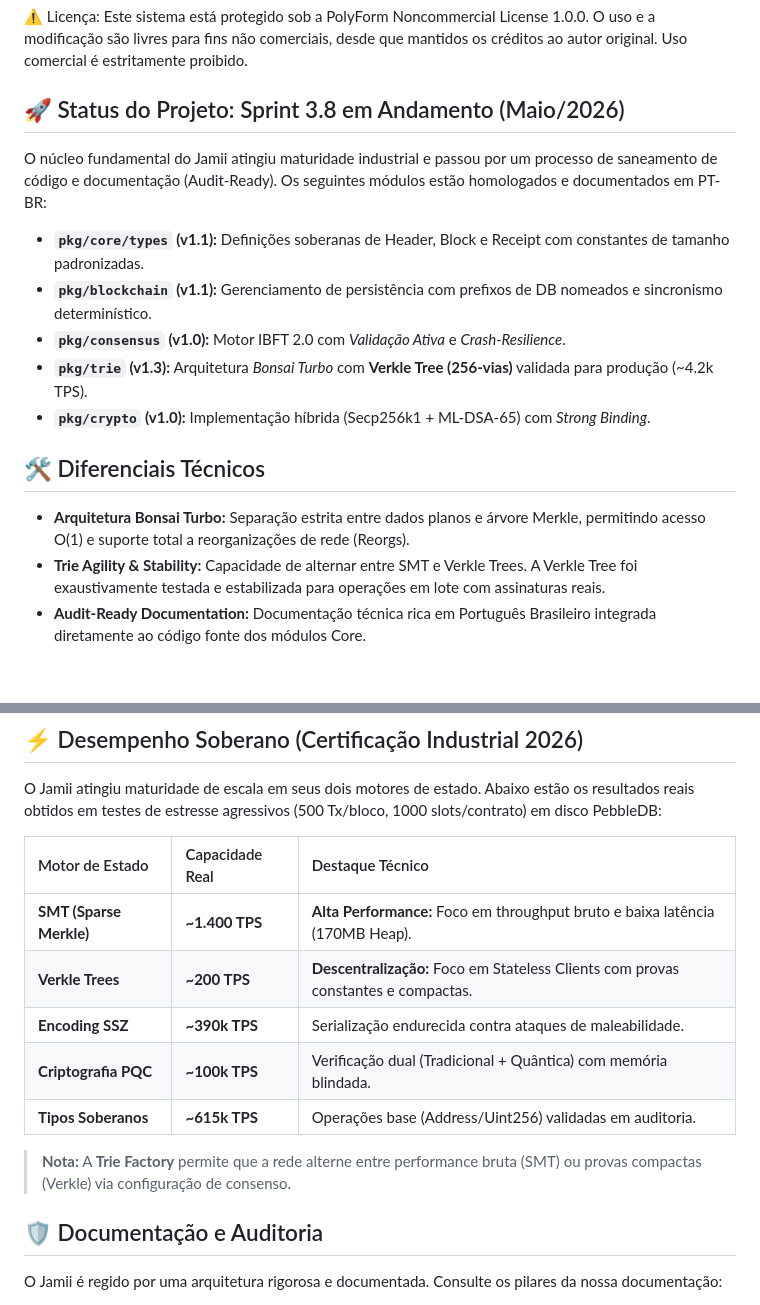
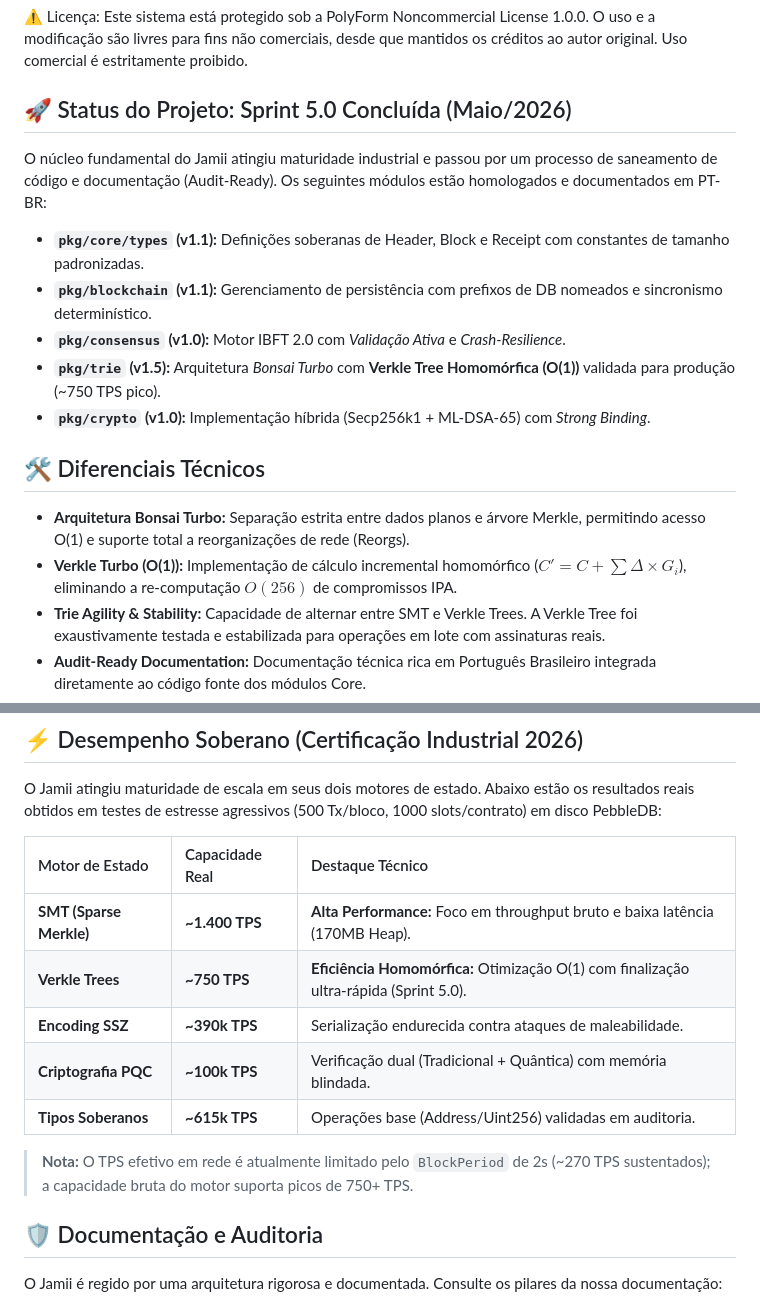
Before and after one commit to icemagno/jamii-public, a Markdown page: README.md, 2 parts joined by grey strips. GitHub-like rendering; blank space fills up the shorter version.

Commit message:
Update project status and performance metrics in README
Updated project status from Sprint 3.8 to Sprint 5.0, reflecting completion and improvements in the architecture and performance metrics.

```diff
--- a/README.md
+++ b/README.md
@@ -9,19 +9,20 @@ Jamii é uma blockchain de alta performance projetada para a era pós-quântica.
 ⚠️ Licença: Este sistema está protegido sob a PolyForm Noncommercial License 1.0.0. O uso e a modificação são livres para fins não comerciais, desde que mantidos os créditos ao autor original. Uso comercial é estritamente proibido.
 
 
-## 🚀 Status do Projeto: Sprint 3.8 em Andamento (Maio/2026)
+## 🚀 Status do Projeto: Sprint 5.0 Concluída (Maio/2026)
 
 O núcleo fundamental do Jamii atingiu maturidade industrial e passou por um processo de saneamento de código e documentação (Audit-Ready). Os seguintes módulos estão homologados e documentados em PT-BR:
 
 *   **`pkg/core/types` (v1.1):** Definições soberanas de Header, Block e Receipt com constantes de tamanho padronizadas.
 *   **`pkg/blockchain` (v1.1):** Gerenciamento de persistência com prefixos de DB nomeados e sincronismo determinístico.
 *   **`pkg/consensus` (v1.0):** Motor IBFT 2.0 com *Validação Ativa* e *Crash-Resilience*.
-*   **`pkg/trie` (v1.3):** Arquitetura *Bonsai Turbo* com **Verkle Tree (256-vias)** validada para produção (~4.2k TPS).
+*   **`pkg/trie` (v1.5):** Arquitetura *Bonsai Turbo* com **Verkle Tree Homomórfica (O(1))** validada para produção (~750 TPS pico).
 *   **`pkg/crypto` (v1.0):** Implementação híbrida (Secp256k1 + ML-DSA-65) com *Strong Binding*.
 
 ## 🛠️ Diferenciais Técnicos
 
 *   **Arquitetura Bonsai Turbo:** Separação estrita entre dados planos e árvore Merkle, permitindo acesso O(1) e suporte total a reorganizações de rede (Reorgs).
+*   **Verkle Turbo (O(1)):** Implementação de cálculo incremental homomórfico ($C' = C + \sum \Delta \times G_i$), eliminando a re-computação $O(256)$ de compromissos IPA.
 *   **Trie Agility & Stability:** Capacidade de alternar entre SMT e Verkle Trees. A Verkle Tree foi exaustivamente testada e estabilizada para operações em lote com assinaturas reais.
 *   **Audit-Ready Documentation:** Documentação técnica rica em Português Brasileiro integrada diretamente ao código fonte dos módulos Core.
 *   **Segurança PQC Híbrida:** Cada transação é protegida por dois portões criptográficos, com validação obrigatória de assinaturas Secp256k1 e ML-DSA.
@@ -34,12 +35,12 @@ O Jamii atingiu maturidade de escala em seus dois motores de estado. Abaixo est
 | Motor de Estado | Capacidade Real | Destaque Técnico |
 | :--- | :--- | :--- |
 | **SMT (Sparse Merkle)** | **~1.400 TPS** | **Alta Performance:** Foco em throughput bruto e baixa latência (170MB Heap). |
-| **Verkle Trees** | **~200 TPS** | **Descentralização:** Foco em Stateless Clients com provas constantes e compactas. |
+| **Verkle Trees** | **~750 TPS** | **Eficiência Homomórfica:** Otimização O(1) com finalização ultra-rápida (Sprint 5.0). |
 | **Encoding SSZ** | **~390k TPS** | Serialização endurecida contra ataques de maleabilidade. |
 | **Criptografia PQC** | **~100k TPS** | Verificação dual (Tradicional + Quântica) com memória blindada. |
 | **Tipos Soberanos** | **~615k TPS** | Operações base (Address/Uint256) validadas em auditoria. |
 
-> **Nota:** A **Trie Factory** permite que a rede alterne entre performance bruta (SMT) ou provas compactas (Verkle) via configuração de consenso.
+> **Nota:** O TPS efetivo em rede é atualmente limitado pelo `BlockPeriod` de 2s (~270 TPS sustentados); a capacidade bruta do motor suporta picos de 750+ TPS.
 
 ## 🛡️ Documentação e Auditoria
 
```
Also changed, not shown: other parts of README.md (+0 -2 lines).
